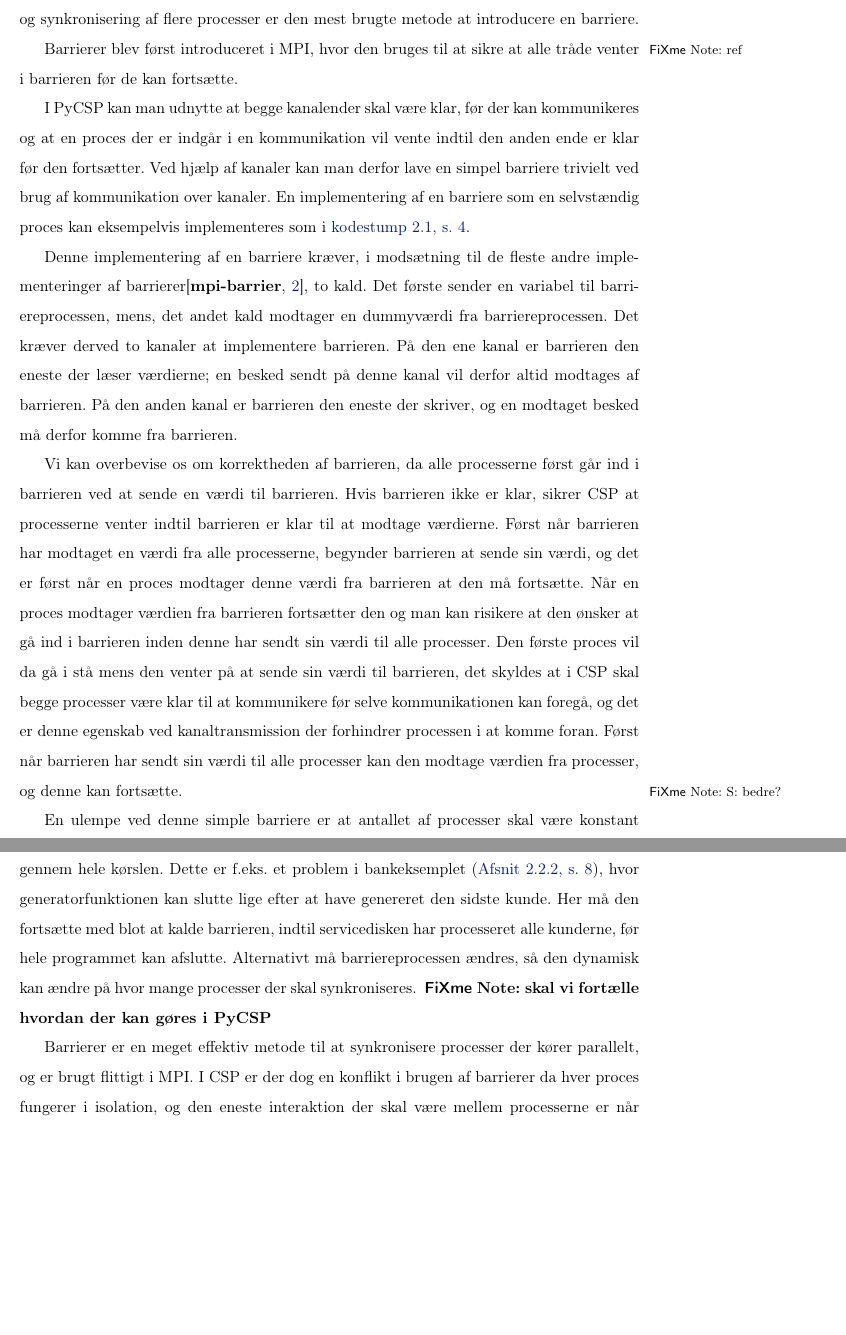
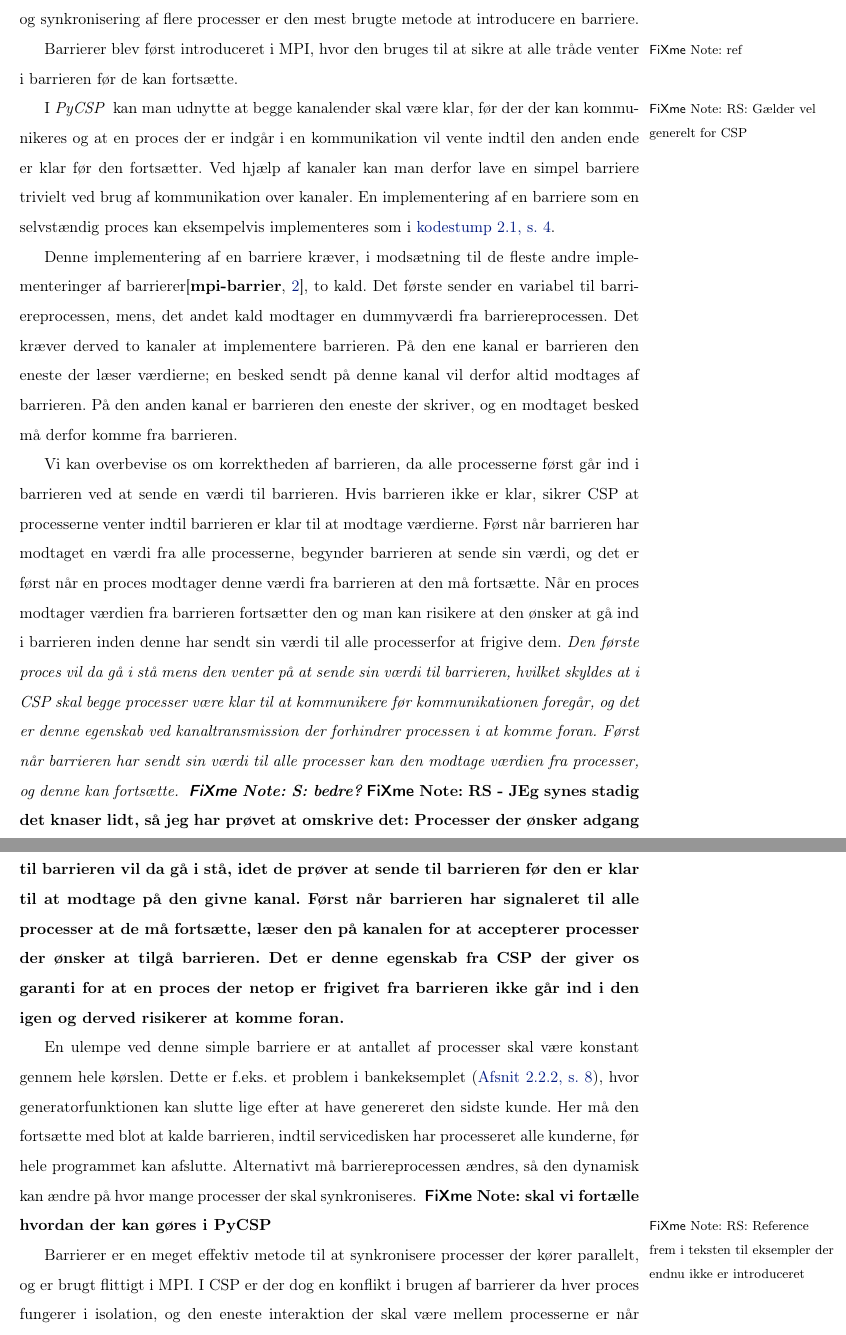
Before and after one commit to shamran/TimedPyCSP, a LaTeX book (report/skelet.tex, which reads report/chapters/des.tex): two parts of pages 9 and 10 of 22, joined at a grey line, cut so that both start at the same text, the shorter picture padded with empty space. Compiled offline with pdfLaTeX.

Commit message:
gennemlæst afsnittene barrierer(fuldt), bankeksempel(kun fixme's) or starten af implementation

```diff
--- a/report/chapters/des.tex
+++ b/report/chapters/des.tex
@@ -29,8 +29,3 @@ mindre enkle systemer.
     for modellen}
 
 \subsection{Barrierer} \label{sec:barrierer}
-I \des findes der i modsætningen til Parallel \des \fixme{referencer} en global
-tid og alle processerne skal derfor have en fælles tid der tæller op samtidigt.
-En global viden som tid kræver synkronisering af alle processerne\fxnote{ref},
-og til denne koordinering og synkronisering af flere processer er den mest
-brugte metode at introducere en barriere.
@@ -37,13 +36,17 @@ brugte metode at introducere en barriere.
+samtidigt.  En global viden som tid kræver synkronisering af alle
+processerne\fxnote{ref}, og til denne koordinering og synkronisering af flere
+processer er den mest brugte metode at introducere en barriere.
 
 Barrierer blev først introduceret i MPI\fxnote{ref}, hvor den bruges til at
 sikre at alle tråde venter i barrieren før de kan fortsætte.
 
-I \pycsp kan man udnytte at begge kanalender skal være klar, før der kan
-kommunikeres og at en proces der er indgår i en kommunikation vil vente indtil
-den anden ende er klar før den fortsætter. Ved hjælp af kanaler kan man derfor
-lave en simpel barriere trivielt ved brug af kommunikation over kanaler. En
-implementering af en barriere som en selvstændig proces kan eksempelvis
-implementeres som i \cref{barrier-imp}.
+I \fxnote*{RS: Gælder vel generelt for CSP}{\pycsp} kan man udnytte at begge
+kanalender skal være klar, før der der kan kommunikeres og at en proces der er
+indgår i en kommunikation vil vente indtil den anden ende er klar før den
+fortsætter.  Ved hjælp af kanaler kan man derfor lave en simpel barriere
+trivielt ved brug af kommunikation over kanaler.  En implementering af en
+barriere som en selvstændig proces kan eksempelvis implementeres som i
+\cref{barrier-imp}.
 
 \begin{lstlisting}[float, label=barrier-imp,caption=En barriere i \pycsp]
 @proces
@@ -69,9 +72,12 @@ værdierne. Først når barrieren har modtaget en værdi fra alle processerne,
 begynder barrieren at sende sin værdi, og det er først når en proces modtager
 denne værdi fra barrieren at den må fortsætte. Når en proces modtager værdien
 fra barrieren fortsætter den og man kan risikere at den ønsker at gå ind i
-barrieren inden denne har sendt sin værdi til alle processer. Den første proces
-vil da gå i stå mens den venter på at sende sin værdi til barrieren, det skyldes at i \csp skal begge processer  være klar til at kommunikere før selve kommunikationen kan foregå, og det er denne egenskab ved kanaltransmission der  forhindrer processen i at komme foran. Først når barrieren har sendt sin værdi til alle
-processer kan den modtage værdien fra processer, og denne kan fortsætte. \fxnote{S: bedre?}
+barrieren inden denne har sendt sin værdi til alle processerfor at frigive dem.
+\fxnote*[nomargin,inline]{RS - JEg synes stadig det knaser lidt, så jeg har prøvet at omskrive det: Processer der ønsker adgang til barrieren vil da gå i stå, idet de prøver at sende til barrieren før den er klar til at modtage på den givne kanal. Først når barrieren har signaleret til alle processer at de må fortsætte, læser den på kanalen for at accepterer processer der ønsker at tilgå barrieren. Det er denne egenskab fra \csp der giver os garanti for at en proces der netop er frigivet fra barrieren ikke går ind i den igen og derved risikerer at komme foran.
+}{Den første proces vil da gå i stå mens den venter på at sende sin værdi til barrieren, hvilket skyldes at i \csp skal begge processer  være klar til at kommunikere før kommunikationen foregår, og det er denne egenskab ved kanaltransmission der forhindrer processen i at komme foran. Først når barrieren har sendt sin værdi til alle
+processer kan den modtage værdien fra processer, og denne kan fortsætte. \fxnote{S: bedre?}}
+
+
 
 En ulempe ved denne simple barriere er at antallet af processer skal være
 konstant gennem hele kørslen.
@@ -81,6 +87,8 @@ Her må den fortsætte med blot at kalde barrieren, indtil servicedisken har
 processeret alle kunderne, før hele programmet kan afslutte. Alternativt må
 barriereprocessen ændres, så den dynamisk kan ændre på hvor mange processer der
 skal synkroniseres. \inline{skal vi fortælle hvordan der kan gøres i \pycsp}
+\fxnote{RS: Reference frem i teksten til eksempler der endnu ikke er introduceret}
+
 
 Barrierer er en meget effektiv metode til at synkronisere processer der kører parallelt, og er brugt flittigt i MPI. I \csp er der dog en konflikt i brugen af barrierer da hver proces fungerer i isolation, og den eneste interaktion der skal være mellem processerne er når der kommunikeres via kanalerne. Introduktionen af barrierer og kald til disse virker derfor kunstig i \csp. \citeauthor{crew} beskriver brugen af barrierer som:
 
```
Also changed, not shown: report/chapters/introduction.tex (+7 -2 lines), report/chapters/des.tex (8 more changed lines).
